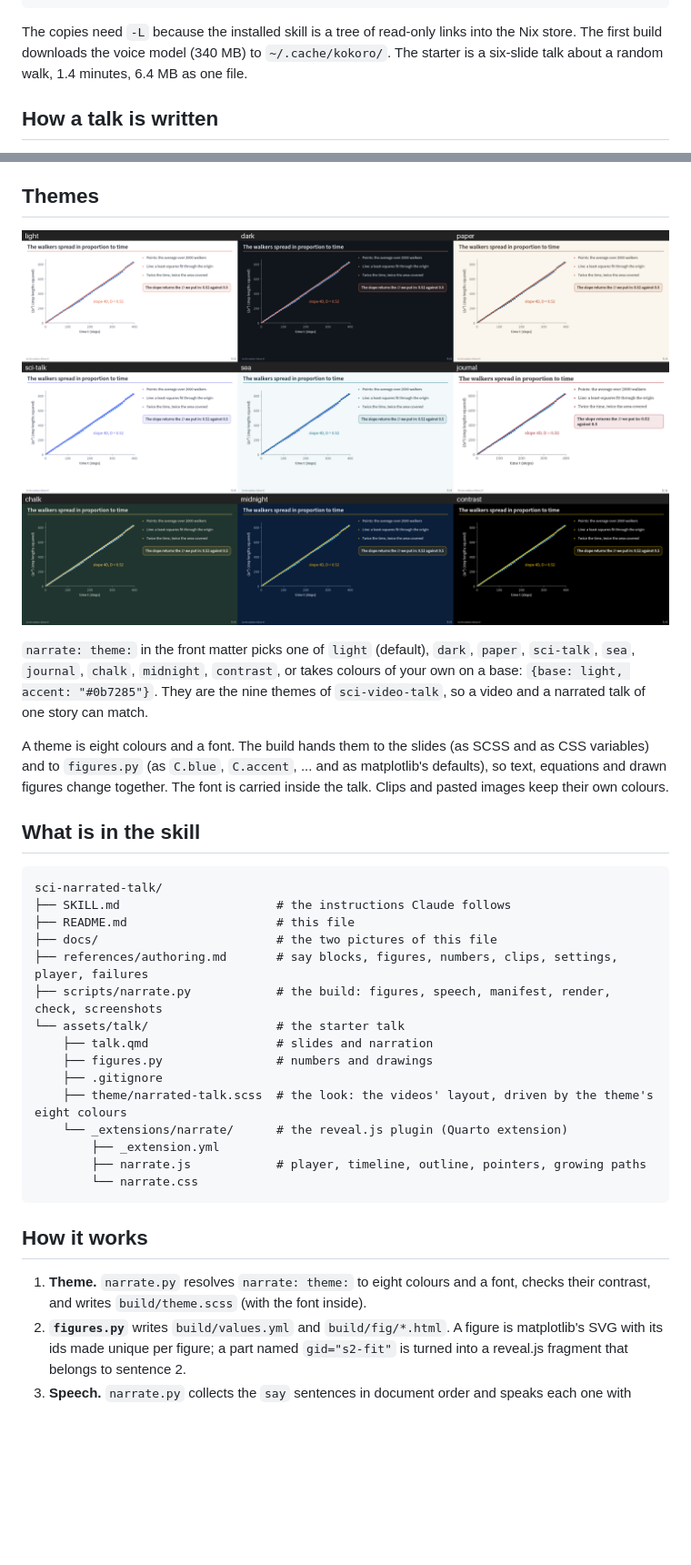
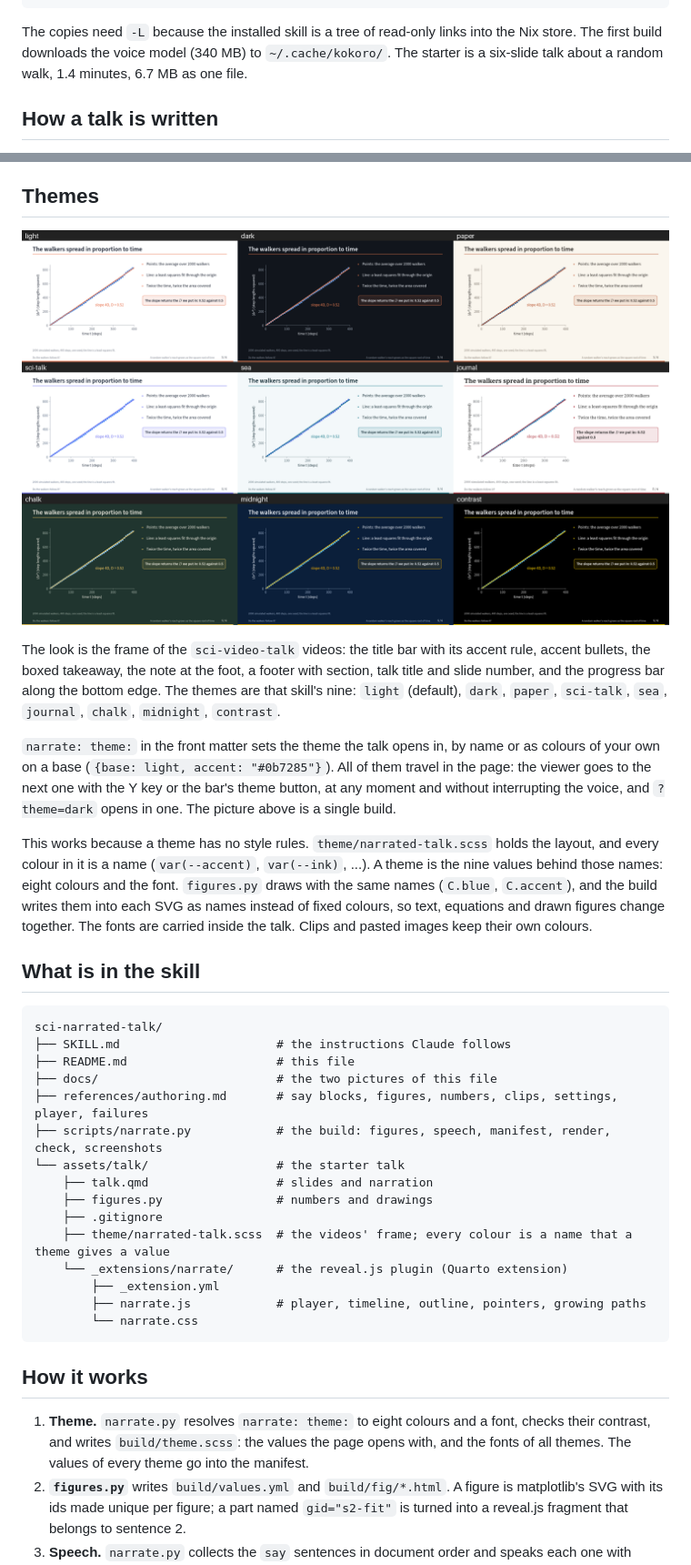
Before and after one commit to ehsanirani/sci-narrated-talk, a Markdown page: README.md, 2 parts joined by grey strips. Shown at 91% size. Drawn GitHub-style; pictures changed too: docs/themes.png; blank space fills up the shorter version.

```diff
--- a/README.md
+++ b/README.md
@@ -40,7 +40,7 @@ chromium talk.html
 
 The copies need `-L` because the installed skill is a tree of read-only links into the
 Nix store. The first build downloads the voice model (340 MB) to `~/.cache/kokoro/`.
-The starter is a six-slide talk about a random walk, 1.4 minutes, 6.4 MB as one file.
+The starter is a six-slide talk about a random walk, 1.4 minutes, 6.7 MB as one file.
 
 ## How a talk is written
 
@@ -118,13 +119,22 @@ and the voice alike. `references/authoring.md` has the full syntax.
 
-`narrate: theme:` in the front matter picks one of `light` (default), `dark`, `paper`,
-`sci-talk`, `sea`, `journal`, `chalk`, `midnight`, `contrast`, or takes colours of your
-own on a base: `{base: light, accent: "#0b7285"}`. They are the nine themes of
-`sci-video-talk`, so a video and a narrated talk of one story can match.
+The look is the frame of the `sci-video-talk` videos: the title bar with its accent
+rule, accent bullets, the boxed takeaway, the note at the foot, a footer with section,
+talk title and slide number, and the progress bar along the bottom edge. The themes
+are that skill's nine: `light` (default), `dark`, `paper`, `sci-talk`, `sea`,
+`journal`, `chalk`, `midnight`, `contrast`.
 
-A theme is eight colours and a font. The build hands them to the slides (as SCSS and
-as CSS variables) and to `figures.py` (as `C.blue`, `C.accent`, ... and as matplotlib's
-defaults), so text, equations and drawn figures change together. The font is carried
-inside the talk. Clips and pasted images keep their own colours.
+`narrate: theme:` in the front matter sets the theme the talk opens in, by name or as
+colours of your own on a base (`{base: light, accent: "#0b7285"}`). All of them travel
+in the page: the viewer goes to the next one with the Y key or the bar's theme button,
+at any moment and without interrupting the voice, and `?theme=dark` opens in one. The
+picture above is a single build.
+
+This works because a theme has no style rules. `theme/narrated-talk.scss` holds the
+layout, and every colour in it is a name (`var(--accent)`, `var(--ink)`, ...). A theme
+is the nine values behind those names: eight colours and the font. `figures.py` draws
+with the same names (`C.blue`, `C.accent`), and the build writes them into each SVG as
+names instead of fixed colours, so text, equations and drawn figures change together.
+The fonts are carried inside the talk. Clips and pasted images keep their own colours.
 
 ## What is in the skill
 
@@ -139,7 +149,7 @@ sci-narrated-talk/
     ├── talk.qmd                  # slides and narration
     ├── figures.py                # numbers and drawings
     ├── .gitignore
-    ├── theme/narrated-talk.scss  # the look: the videos' layout, driven by the theme's eight colours
+    ├── theme/narrated-talk.scss  # the videos' frame; every colour is a name that a theme gives a value
     └── _extensions/narrate/      # the reveal.js plugin (Quarto extension)
         ├── _extension.yml
         ├── narrate.js            # player, timeline, outline, pointers, growing paths
@@ -149,7 +159,8 @@ sci-narrated-talk/
 ## How it works
 
 1. **Theme.** `narrate.py` resolves `narrate: theme:` to eight colours and a font,
-   checks their contrast, and writes `build/theme.scss` (with the font inside).
+   checks their contrast, and writes `build/theme.scss`: the values the page opens
+   with, and the fonts of all themes. The values of every theme go into the manifest.
 2. **`figures.py`** writes `build/values.yml` and `build/fig/*.html`. A figure is
    matplotlib's SVG with its ids made unique per figure; a part named
    `gid="s2-fit"` is turned into a reveal.js fragment that belongs to sentence 2.
```
Also changed, not shown: other parts of README.md (+9 -8 lines), SKILL.md (+16 -14 lines), references/authoring.md (+34 -14 lines), docs/player.png, 6 other files.
